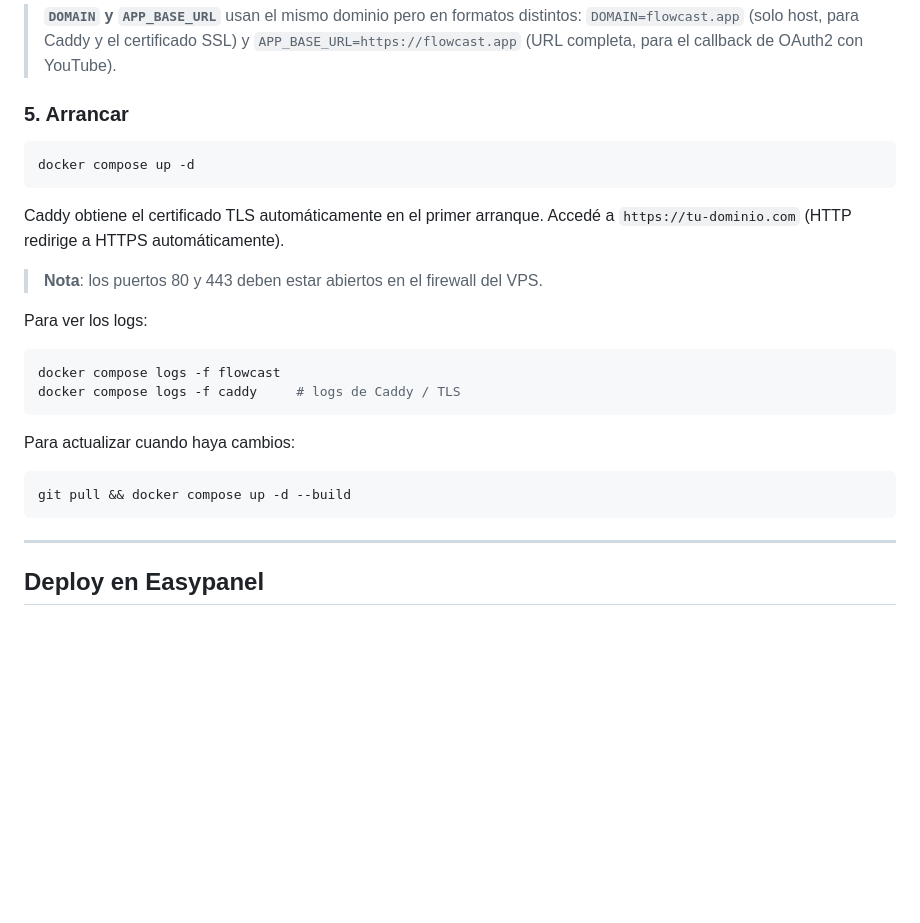
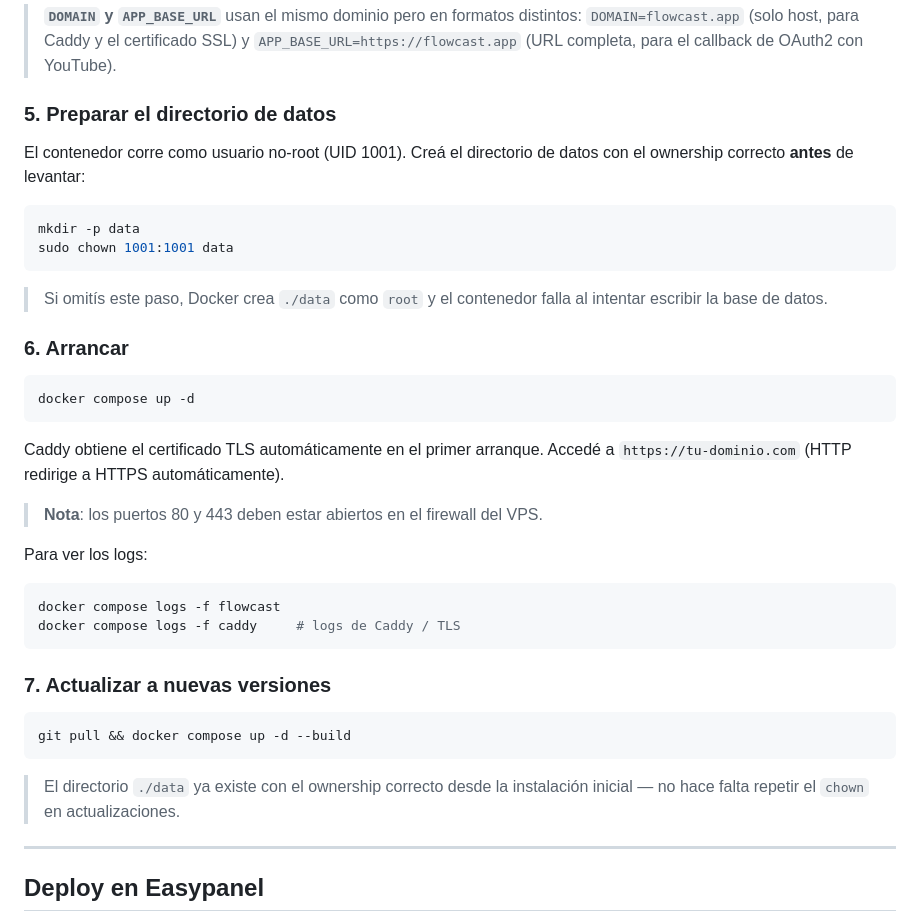
Before and after one commit to lookingforways/flowcast, a Markdown page: README.md, the part around the change. Drawn GitHub-style; blank space fills up the shorter version.

Commit message:
docs: README — paso mkdir+chown para instalación VPS con usuario no-root

````diff
--- a/README.md
+++ b/README.md
@@ -126,7 +126,18 @@ ADMIN_PASSWORD=una-contraseña-segura
 > `DOMAIN=flowcast.app` (solo host, para Caddy y el certificado SSL) y
 > `APP_BASE_URL=https://flowcast.app` (URL completa, para el callback de OAuth2 con YouTube).
 
-### 5. Arrancar
+### 5. Preparar el directorio de datos
+
+El contenedor corre como usuario no-root (UID 1001). Creá el directorio de datos con el ownership correcto **antes** de levantar:
+
+```bash
+mkdir -p data
+sudo chown 1001:1001 data
+```
+
+> Si omitís este paso, Docker crea `./data` como `root` y el contenedor falla al intentar escribir la base de datos.
+
+### 6. Arrancar
 
 ```bash
 docker compose up -d
@@ -143,10 +154,13 @@ docker compose logs -f flowcast
 docker compose logs -f caddy     # logs de Caddy / TLS
 ```
 
-Para actualizar cuando haya cambios:
+### 7. Actualizar a nuevas versiones
+
 ```bash
 git pull && docker compose up -d --build
 ```
+
+> El directorio `./data` ya existe con el ownership correcto desde la instalación inicial — no hace falta repetir el `chown` en actualizaciones.
 
 ---
 
````
